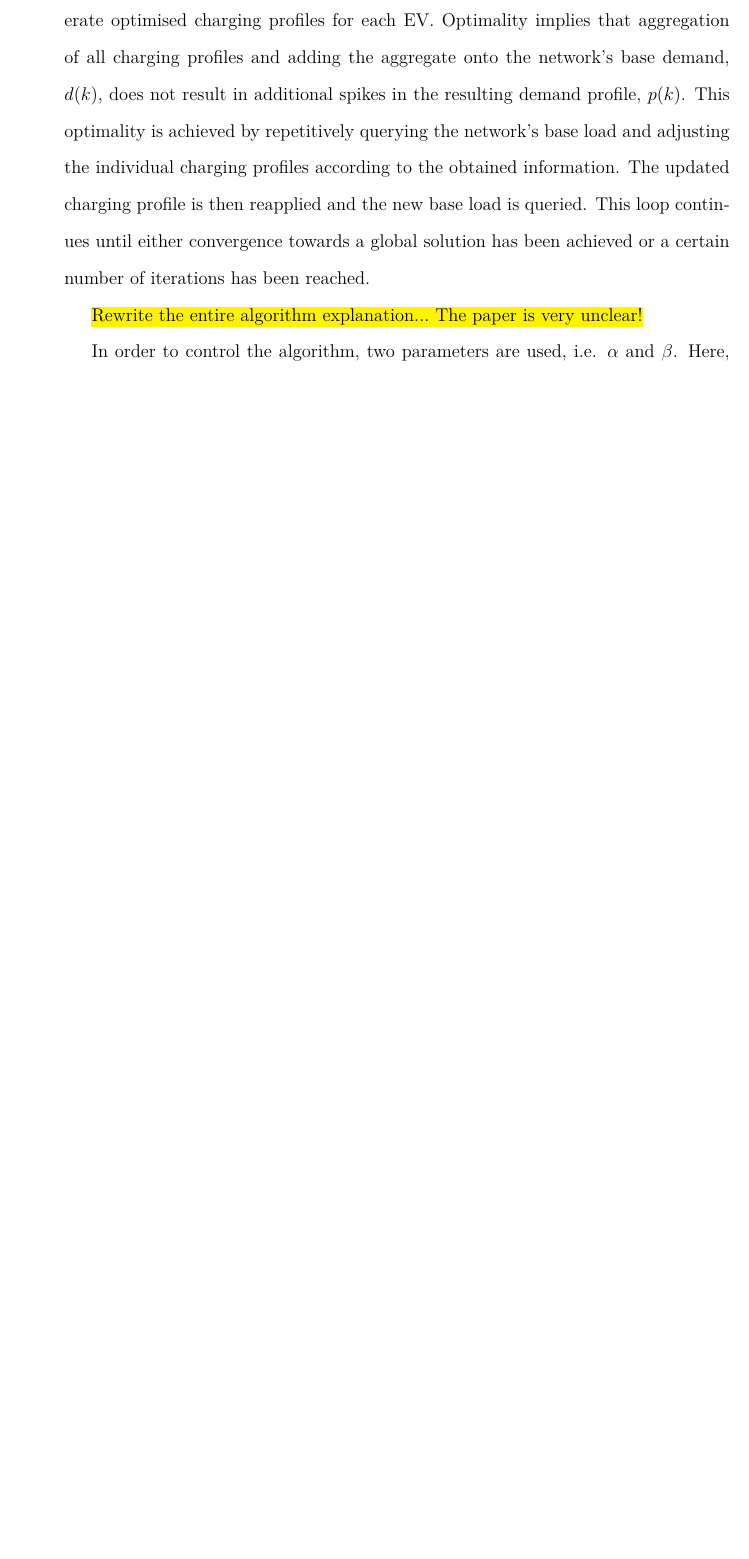
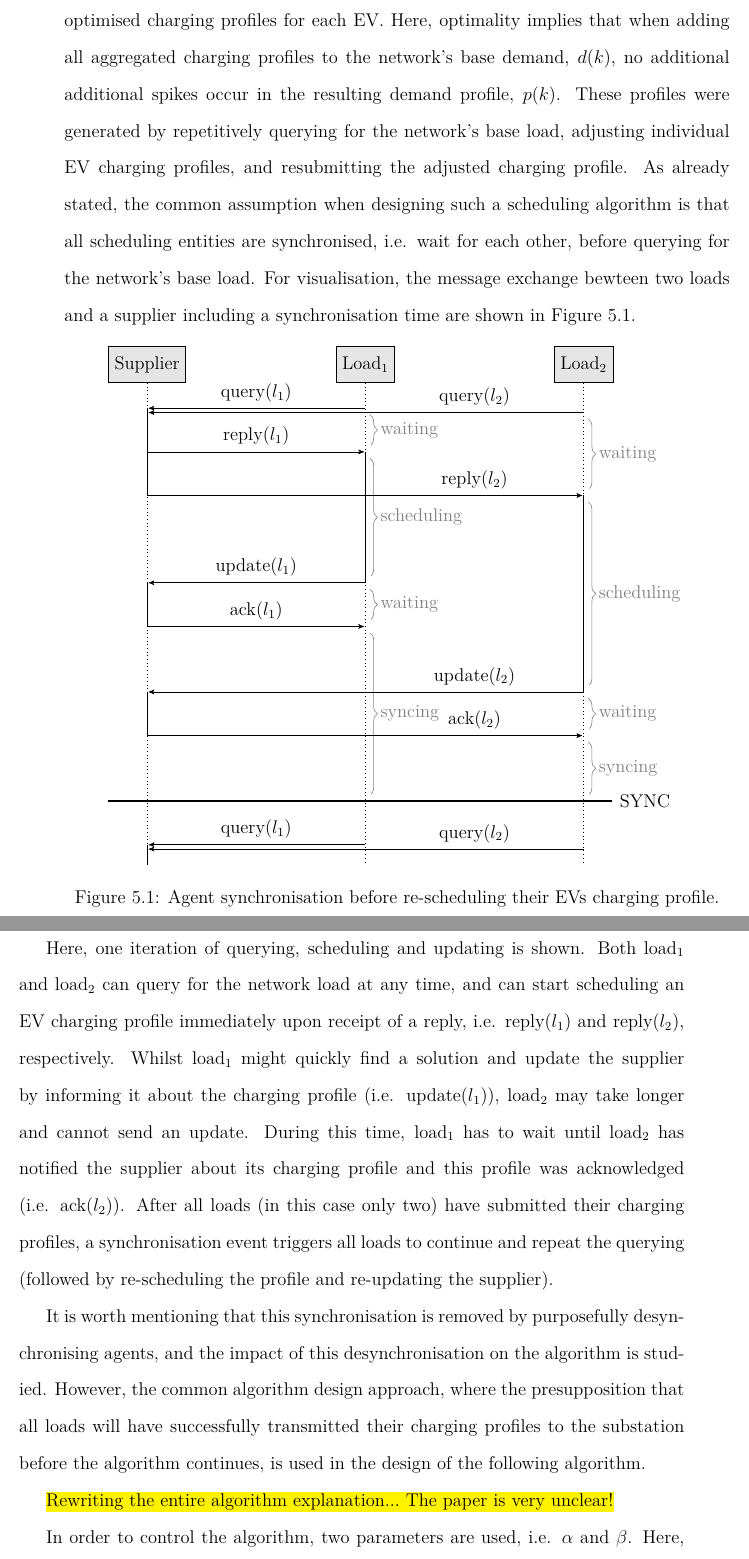
Before and after one commit to Muxelmann/phd-thesis, a LaTeX thesis (main.tex, which reads _chapter3/fig/agent-synchronisation.tex, _chapter3/sec/ev-coordination.tex): part of page 109 of 143 before the commit and two parts of pages 109 and 110 of 143 after it, the two joined at a grey line, cut so that both start at the same text, the shorter picture padded with empty space. Compiled offline with pdfLaTeX.

Commit message:
Writing algorithm

```diff
--- /dev/null
+++ b/_chapter3/fig/agent-synchronisation.tex
@@ -0,0 +1,83 @@
+\begin{figure}\centering
+\tikzstyle{box} = [%
+	draw,%
+	rectangle,%
+	%fill=green!20,%
+	minimum height=2em,%
+	minimum width=2em,%
+]
+\tikzstyle{bracket} = [%
+	decorate,%
+	decoration={brace,amplitude=5pt,raise=1mm},%
+	yshift=0mm,%
+	color=black!50,%
+]
+\tikzstyle{bracket_text} = [%
+	black,%
+	midway,%
+	xshift=2mm,%
+	align=left,%
+	color=black!50,%
+]
+\begin{tikzpicture}[node distance=2cm, shorten >= 1pt, >=stealth', auto, scale=1, transform shape]
+	\pgfmathsetmacro\N{4}
+
+	% Draw supplyer
+    \draw (0, 0) node [box, fill=black!10](supplier) {Supplier};
+    \draw (5, 0) node [box, fill=black!10](load1) {Load$_1$};
+    \draw (10, 0) node [box, fill=black!10](load2) {Load$_2$};
+
+    \draw (0, -11.5) node [](s_end) {};
+    \draw (0, -10) node [](s_sync) {};
+
+    \draw (5, -1) node [](l1_q1) {};
+    \draw (5, -2) node [](l1_r1) {};
+    \draw (5, -5) node [](l1_u1) {};
+    \draw (5, -6) node [](l1_a1) {};
+    \draw (5, -11) node[](l1_q2) {};
+
+    \draw (10, -1.1) node [](l2_q1) {};
+    \draw (10, -3.0) node [](l2_r1) {};
+    \draw (10, -7.5) node [](l2_u1) {};
+    \draw (10, -8.5) node [](l2_a1) {};
+    \draw (10, -11.1) node[](l2_q2) {};
+
+
+    \draw [dotted] (supplier.south) to (s_end.center);
+    \draw [dotted] (load1.south) to (s_end.center-|l1_q1.center);
+    \draw [dotted] (load2.south) to (s_end.center-|l2_q1.center);
+
+    \draw [->] (l1_q1.center) to node[pos=0.5, above]{query$(l_1)$} (supplier.center|-l1_q1);
+    \draw [->] (supplier.center|-l1_q1) to
+    			(supplier.center|-l1_r1) to node[pos=0.5, above]{reply$(l_1)$} (l1_r1.center);
+    \draw [bracket] (l1_q1) -- (l1_r1) node[bracket_text]{waiting};
+    \draw [->] (l1_r1.center) to
+    			(l1_u1.center) to node[pos=0.5, above]{update$(l_1)$} (supplier.center|-l1_u1);
+    \draw [bracket] (l1_r1) -- (l1_u1) node[bracket_text]{scheduling};
+    \draw [->] (supplier.center|-l1_u1) to
+    			(supplier.center|-l1_a1) to node[pos=0.5, above]{ack$(l_1)$} (l1_a1.center);
+    \draw [bracket] (l1_u1) -- (l1_a1) node[bracket_text]{waiting};
+    \draw [bracket] (l1_a1) -- (l1_a1|-s_sync.90) node[bracket_text]{syncing};
+
+    \draw [->] (l2_q1.center) to node[pos=0.25, above]{query$(l_2)$} (supplier.center|-l2_q1);
+    \draw [->] (supplier.center|-l2_q1) to
+    			(supplier.center|-l2_r1) to node[pos=0.75, above]{reply$(l_2)$} (l2_r1.center);
+    \draw [bracket] (l2_q1) -- (l2_r1) node[bracket_text]{waiting};
+    \draw [->] (l2_r1.center) to
+    			(l2_u1.center) to node[pos=0.25, above]{update$(l_2)$} (supplier.center|-l2_u1);
+    \draw [bracket] (l2_r1) -- (l2_u1) node[bracket_text]{scheduling};
+    \draw [->] (supplier.center|-l2_u1) to
+    			(supplier.center|-l2_a1) to node[pos=0.75, above]{ack$(l_2)$} (l2_a1.center);
+    \draw [bracket] (l2_u1) -- (l2_a1) node[bracket_text]{waiting};
+    \draw [bracket] (l2_a1) -- (l2_a1|-s_sync.90) node[bracket_text]{syncing};
+
+    \draw [thick] (supplier.180|-s_sync) to node[pos=1, right]{SYNC} (load2.0|-s_sync);
+
+    \draw [->] (l1_q2.center) to node[pos=0.5, above]{query$(l_1)$} (supplier.center|-l1_q2);
+    \draw [->] (l2_q2.center) to node[pos=0.25, above]{query$(l_2)$} (supplier.center|-l2_q2);
+
+    \draw [-] (supplier.center|-l1_q2) to (s_end.center);
+\end{tikzpicture}
+\caption{Agent synchronisation before re-scheduling their EVs charging profile.}
+\label{ch3:fig:agent-synchronisation}
+\end{figure}
--- a/_chapter3/sec/ev-coordination.tex
+++ b/_chapter3/sec/ev-coordination.tex
@@ -37,13 +37,26 @@ More specifically, all households' broker agents communicate with the suppler's
 
 \subsection{Scheduling Algorithm}
 
-For this work's EV charging coordination strategy, an algorithm is designed to generate optimised charging profiles for each EV.
-Optimality implies that aggregation of all charging profiles and adding the aggregate onto the network's base demand, $d(k)$, does not result in additional spikes in the resulting demand profile, $p(k)$.
-This optimality is achieved by repetitively querying the network's base load and adjusting the individual charging profiles according to the obtained information.
-The updated charging profile is then reapplied and the new base load is queried.
-This loop continues until either convergence towards a global solution has been achieved or a certain number of iterations has been reached.
+For the EV charging coordination strategy, an algorithm was designed that generates optimised charging profiles for each EV.
+Here, optimality implies that when adding all aggregated charging profiles to the network's base demand, $d(k)$, no additional additional spikes occur in the resulting demand profile, $p(k)$.
+These profiles were generated by repetitively querying for the network's base load, adjusting individual EV charging profiles, and resubmitting the adjusted charging profile.
+As already stated, the common assumption when designing such a scheduling algorithm is that all scheduling entities are synchronised, i.e. wait for each other, before querying for the network's base load.
+For visualisation, the message exchange bewteen two loads and a supplier including a synchronisation time are shown in Figure \ref{ch3:fig:agent-synchronisation}.
 
-\hl{Rewrite the entire algorithm explanation... The paper is very unclear!}
+\input{_chapter3/fig/agent-synchronisation}
+
+Here, one iteration of querying, scheduling and updating is shown.
+Both load$_1$ and load$_2$ can query for the network load at any time, and can start scheduling an EV charging profile immediately upon receipt of a reply, i.e. reply$(l_1)$ and reply$(l_2)$, respectively.
+Whilst load$_1$ might quickly find a solution and update the supplier by informing it about the charging profile (i.e. update$(l_1)$), load$_2$ may take longer and cannot send an update.
+During this time, load$_1$ has to wait until load$_2$ has notified the supplier about its charging profile and this profile was acknowledged (i.e. ack$(l_2)$).
+After all loads (in this case only two) have submitted their charging profiles, a synchronisation event triggers all loads to continue and repeat the querying (followed by re-scheduling the profile and re-updating the supplier).
+
+It is worth mentioning that this synchronisation is removed by purposefully desynchronising agents, and the impact of this desynchronisation on the algorithm is studied.
+However, the common algorithm design approach, where the presupposition that all loads will have successfully transmitted their charging profiles to the substation before the algorithm continues, is used in the design of the following algorithm.
+
+\hl{Rewriting the entire algorithm explanation... The paper is very unclear!}
+
+
 
 In order to control the algorithm, two parameters are used, i.e. $\alpha$ and $\beta$.
 Here, $\alpha \in (0, 1]$ and $\beta \in (0, 1]$, too.
```
Also changed, not shown: _chapter3/sec/ev-coordination.tex (2 more changed lines).
